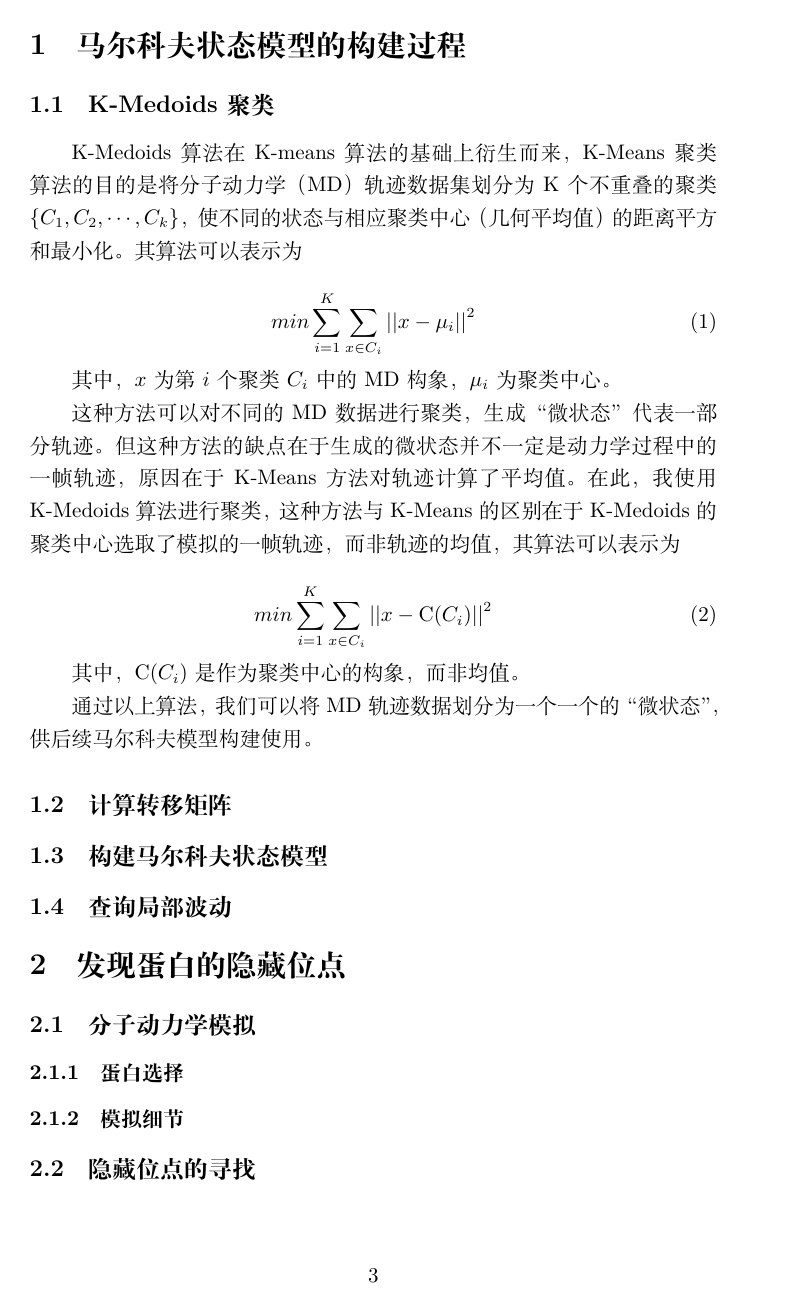
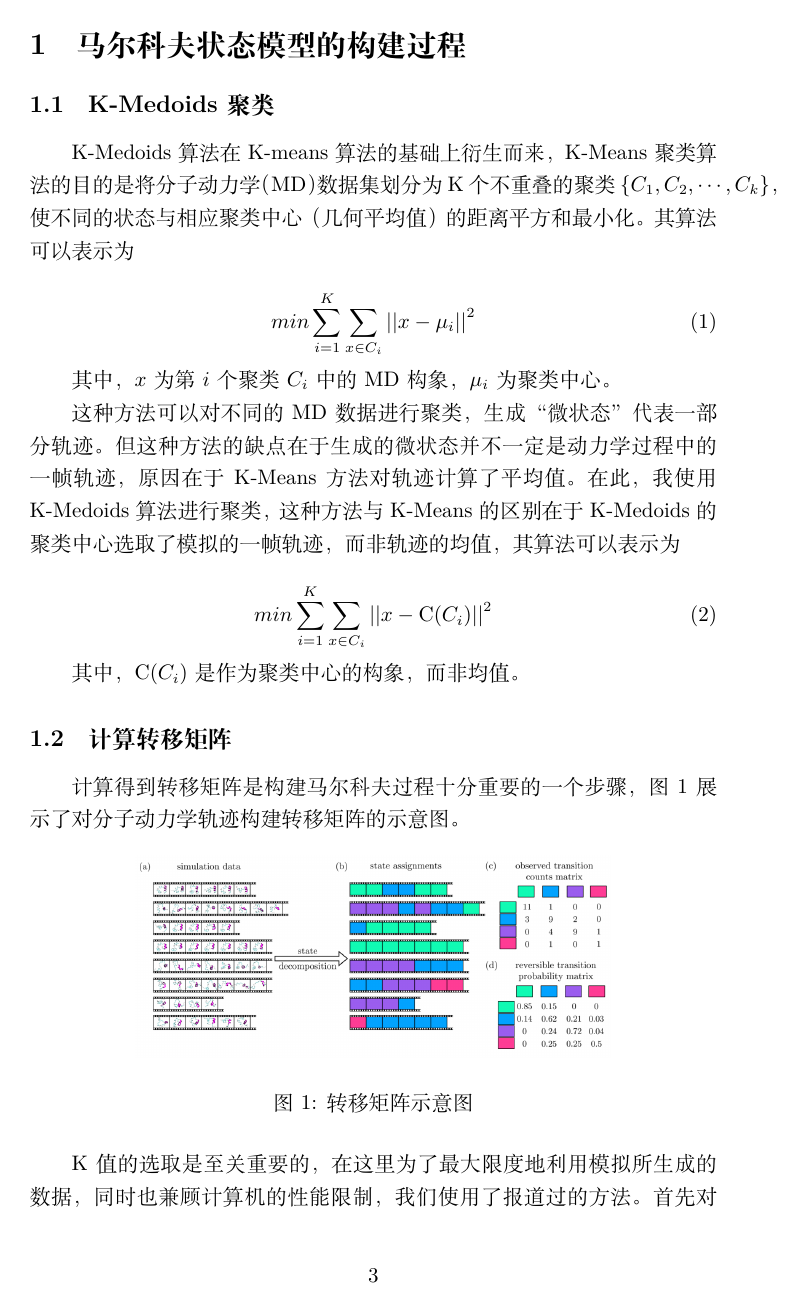
Before and after one commit to wangtaohhh/as_paper, a LaTeX paper (未命名-1.tex): page 3 of 3 before the commit and page 3 of 4 after it. Compiled offline with XeLaTeX.

Commit message:
完成马尔可夫构建过程

```diff
--- a/未命名-1.tex
+++ b/未命名-1.tex
@@ -1,7 +1,8 @@
 \documentclass[a4paper]{article}
 \title{马尔科夫状态模型协助发现靶点的隐藏口袋}                   %———总标题
    \author{王韬 2024221120}
-
+\usepackage{graphicx}
+\usepackage{float}
 \usepackage{ctex}
 \usepackage{CJKutf8}
 \renewcommand{\abstractname}{\textbf{\zihao{4}摘要}}
@@ -25,10 +26,8 @@
 
 \section{马尔科夫状态模型的构建过程}
 	\subsection{K-Medoids聚类}
-\begin{sloppypar}
-K-Medoids算法在K-means算法的基础上衍生而来，K-Means聚类算法的目的是将分子动力学（MD）轨迹数据集划分为K个不重叠的聚类
-$\{C_{1},C_{2},  \cdots,  C_{k}\}$，使不同的状态与相应聚类中心（几何平均值）的距离平方和最小化。其算法可以表示为
-\end{sloppypar}
+
+K-Medoids算法在K-means算法的基础上衍生而来，K-Means聚类算法的目的是将分子动力学（MD）数据集划分为K个不重叠的聚类$\{C_{1},C_{2}, \cdots,  C_{k}\}$，使不同的状态与相应聚类中心（几何平均值）的距离平方和最小化。其算法可以表示为
 
 \begin{equation}
 min\sum_{i=1}^{K}\sum_{x\in C_{i}}^{} {\vert\vert x- \mu_{i} \vert\vert}^{2}
@@ -46,8 +45,14 @@ min\sum_{i=1}^{K}\sum_{x\in C_{i}}^{} {\vert\vert x- \mathrm C(C_{i}) \vert\vert
 
 其中，$\mathrm C(C_{i})$是作为聚类中心的构象，而非均值。
 
-通过以上算法，我们可以将MD轨迹数据划分为一个一个的“微状态”，供后续马尔科夫模型构建使用。
 
 	\subsection{计算转移矩阵}
-	\subsection{构建马尔科夫状态模型}
-	\subsection{查询局部波动}
+计算得到转移矩阵是构建马尔科夫过程十分重要的一个步骤，图1展示了对分子动力学轨迹构建转移矩阵的示意图。
+
+\begin{figure}[H]
+\centering
+\includegraphics[scale=0.35]{trans_matrix.png}
+\caption{转移矩阵示意图}
+\end{figure}
+
+K值的选取是至关重要的，在这里为了最大限度地利用模拟所生成的数据，同时也兼顾计算机的性能限制，我们使用了报道过的方法。首先对 $C_{\alpha} $和 $C_{\beta}$原子进行了均方根误差（RMSD）计算 ，随后使用 K-Medoids算法以RMSD为根据对每10 个构象进行聚类。这种方法把极其庞大的轨迹数据缩减到了原来的十分之一大小，而剩余的轨迹则被分配给这些聚类中心。
```
Also changed, not shown: trans_matrix.png (added), 未命名-1.tex (22 more changed lines).
